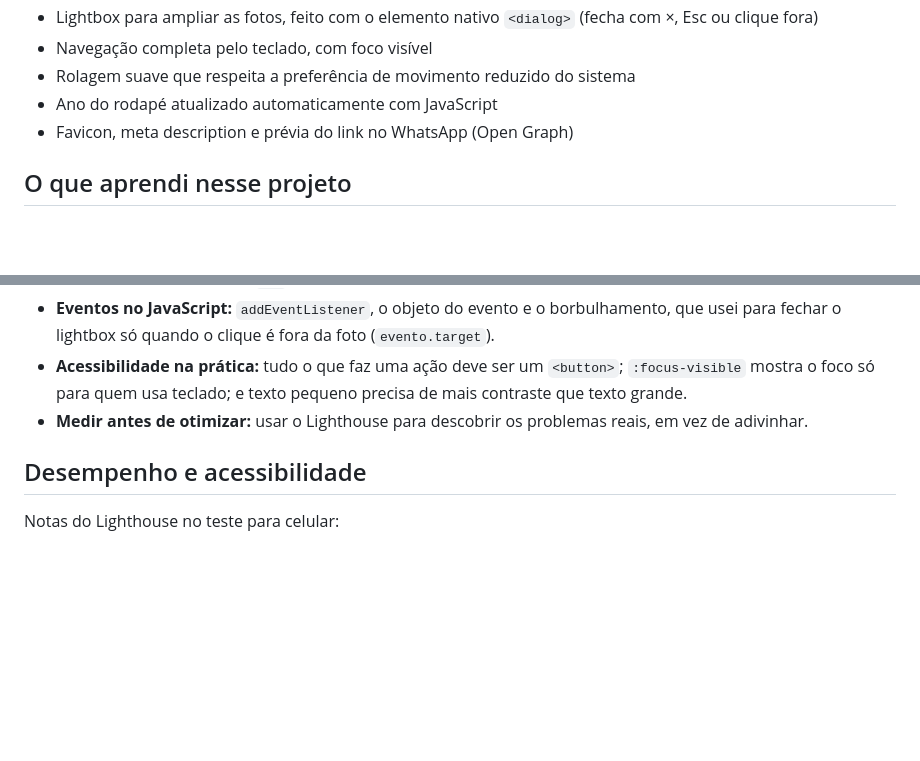
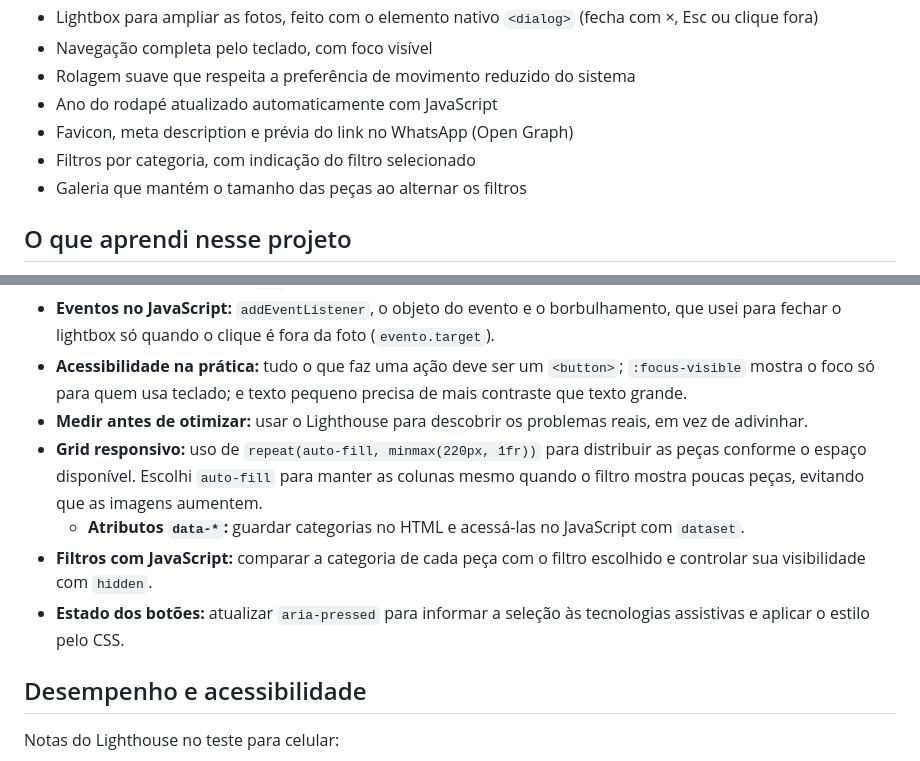
Before and after one commit to dudarubin/entre-linhas-daia, a Markdown page: README.md, 2 parts joined by grey strips. Rendered like a GitHub page; blank space fills up the shorter version.

Commit message:
docs: documenta filtros da galeria e aprendizados

```diff
--- a/README.md
+++ b/README.md
@@ -28,6 +28,8 @@ Projeto pessoal, feito do zero por mim, sem frameworks, para praticar os fundame
 - Rolagem suave que respeita a preferência de movimento reduzido do sistema
 - Ano do rodapé atualizado automaticamente com JavaScript
 - Favicon, meta description e prévia do link no WhatsApp (Open Graph)
+- Filtros por categoria, com indicação do filtro selecionado
+- Galeria que mantém o tamanho das peças ao alternar os filtros
 
 ## O que aprendi nesse projeto
 
@@ -42,6 +44,16 @@ Projeto pessoal, feito do zero por mim, sem frameworks, para praticar os fundame
 - **Eventos no JavaScript:** `addEventListener`, o objeto do evento e o borbulhamento, que usei para fechar o lightbox só quando o clique é fora da foto (`evento.target`).
 - **Acessibilidade na prática:** tudo o que faz uma ação deve ser um `<button>`; `:focus-visible` mostra o foco só para quem usa teclado; e texto pequeno precisa de mais contraste que texto grande.
 - **Medir antes de otimizar:** usar o Lighthouse para descobrir os problemas reais, em vez de adivinhar.
+- **Grid responsivo:** uso de `repeat(auto-fill, minmax(220px, 1fr))`
+  para distribuir as peças conforme o espaço disponível. Escolhi
+  `auto-fill` para manter as colunas mesmo quando o filtro mostra
+  poucas peças, evitando que as imagens aumentem.
+  - **Atributos `data-*`:** guardar categorias no HTML e acessá-las
+  no JavaScript com `dataset`.
+- **Filtros com JavaScript:** comparar a categoria de cada peça
+  com o filtro escolhido e controlar sua visibilidade com `hidden`.
+- **Estado dos botões:** atualizar `aria-pressed` para informar
+  a seleção às tecnologias assistivas e aplicar o estilo pelo CSS.
 
 ## Desempenho e acessibilidade
 
```
